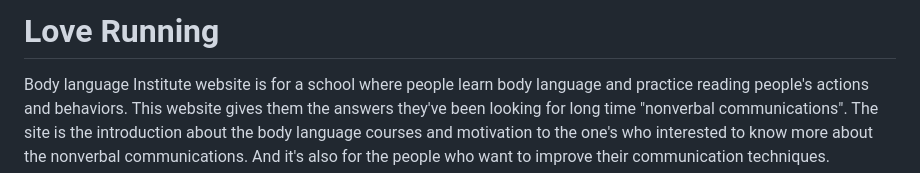
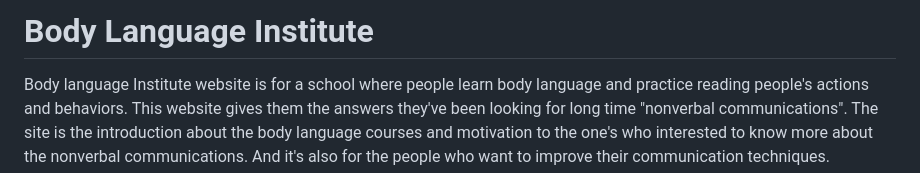
Before and after one commit to ZakariyeNor/silver-engine, a Markdown page: README.md, the part around the change. Rendered like a GitHub page.

```diff
--- a/README.md
+++ b/README.md
@@ -1,4 +1,4 @@
-# Love Running
+# Body Language Institute
 
 Body language Institute website is for a school where people learn body language and practice reading people's actions and behaviors. This website gives them the answers they've been looking for long time "nonverbal communications". The site is the introduction about the body language courses and motivation to the one's who interested to know more about the nonverbal communications. And it's also for the people who want to improve their communication techniques.
 
```
